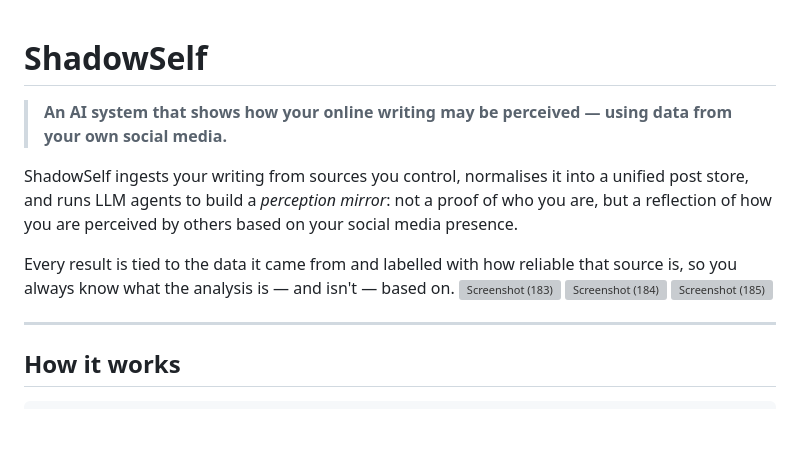
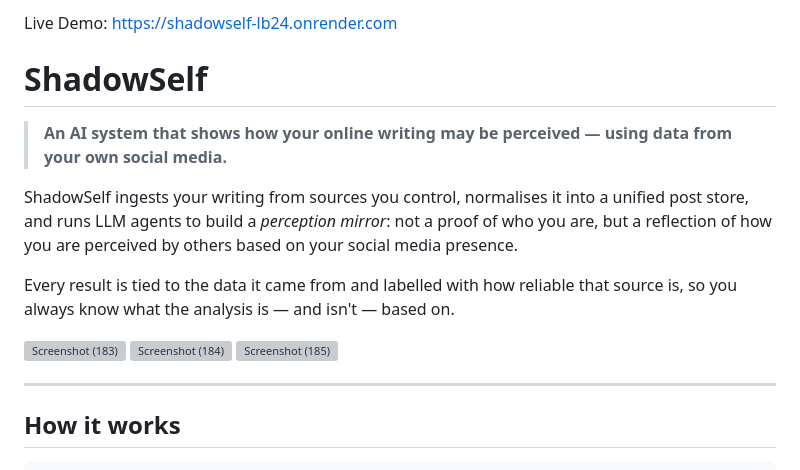
Before and after one commit to iskushpatel/ShadowSelf, a Markdown page: README.md, the part around the change. Rendered like a GitHub page; blank space fills up the shorter version; grey boxes are pictures that could not be loaded.

```diff
--- a/README.md
+++ b/README.md
@@ -1,10 +1,11 @@
+ Live Demo: https://shadowself-lb24.onrender.com
 # ShadowSelf
-
 > **An AI system that shows how your online writing may be perceived — using data from your own social media.**
 
 ShadowSelf ingests your writing from sources you control, normalises it into a unified post store, and runs LLM agents to build a *perception mirror*: not a proof of who you are, but a reflection of how you are perceived by others based on your social media presence.
 
 Every result is tied to the data it came from and labelled with how reliable that source is, so you always know what the analysis is — and isn't — based on.
+
 <img width="1920" height="1080" alt="Screenshot (183)" src="https://github.com/user-attachments/assets/23c8bcbf-40b4-459e-a410-ac3ddf8ce00b" />
 <img width="1920" height="1080" alt="Screenshot (184)" src="https://github.com/user-attachments/assets/2e90042c-9d46-4c6b-ac71-022dc50f1677" />
 <img width="1920" height="1080" alt="Screenshot (185)" src="https://github.com/user-attachments/assets/5cacd062-146b-4693-a256-672711ffc5ea" />
```
